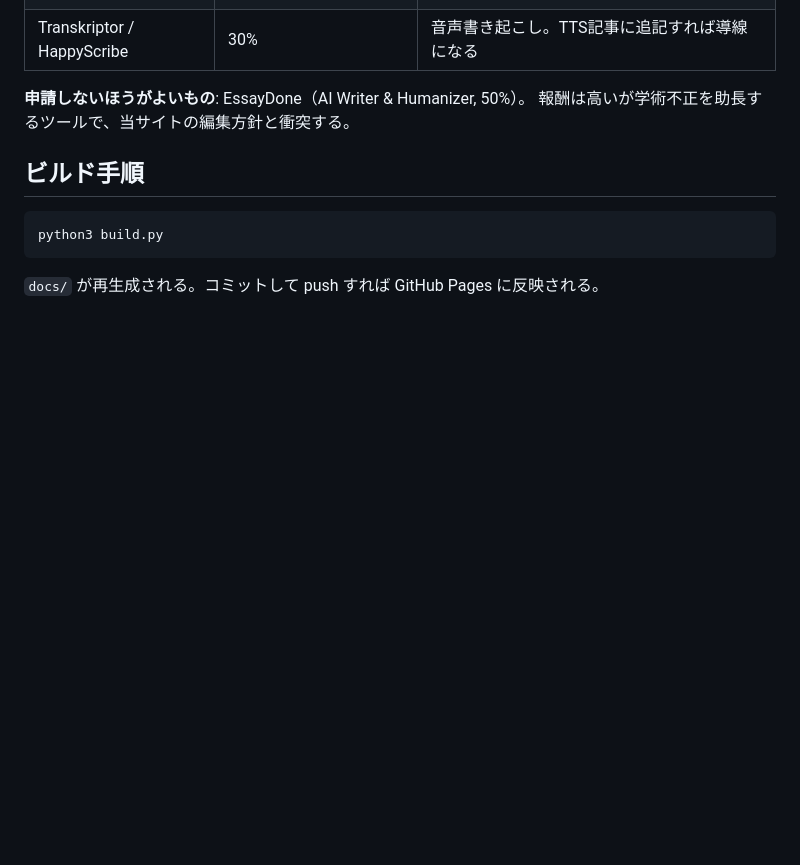
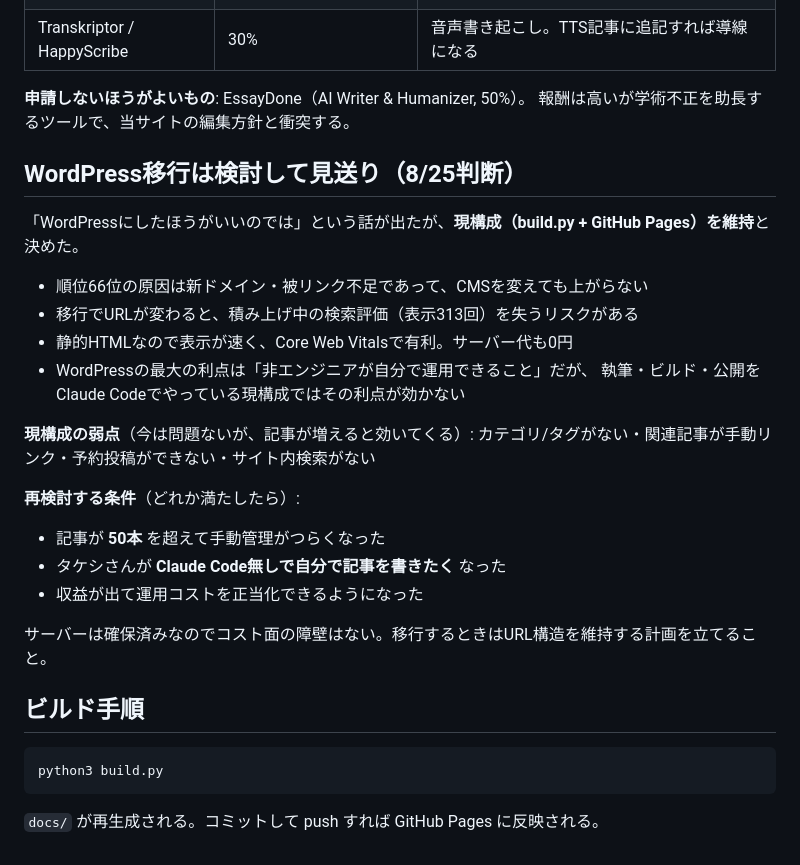
Before and after one commit to takeyone1967/learnstack, a Markdown page: CLAUDE.md, the part around the change. Rendered like a GitHub page; blank space fills up the shorter version.

Commit message:
WordPress移行を検討して見送った判断を記録
現構成を維持する理由（順位はCMSで上がらない/URL変更のSEOリスク/表示速度）と、
現構成の弱点、再検討する3条件を明記。同じ問いが再燃したときに議論を繰り返さないため。

Co-Authored-By: Claude Opus 5 <noreply@anthropic.com>

````diff
--- a/CLAUDE.md
+++ b/CLAUDE.md
@@ -206,6 +206,27 @@ Coursera比較シリーズは3本（Pluralsight / edX / LinkedIn Learning）で
 **申請しないほうがよいもの**: EssayDone（AI Writer & Humanizer, 50%）。
 報酬は高いが学術不正を助長するツールで、当サイトの編集方針と衝突する。
 
+## WordPress移行は検討して見送り（8/25判断）
+
+「WordPressにしたほうがいいのでは」という話が出たが、**現構成（build.py + GitHub Pages）を維持**と決めた。
+
+- 順位66位の原因は新ドメイン・被リンク不足であって、CMSを変えても上がらない
+- 移行でURLが変わると、積み上げ中の検索評価（表示313回）を失うリスクがある
+- 静的HTMLなので表示が速く、Core Web Vitalsで有利。サーバー代も0円
+- WordPressの最大の利点は「非エンジニアが自分で運用できること」だが、
+  執筆・ビルド・公開をClaude Codeでやっている現構成ではその利点が効かない
+
+**現構成の弱点**（今は問題ないが、記事が増えると効いてくる）:
+カテゴリ/タグがない・関連記事が手動リンク・予約投稿ができない・サイト内検索がない
+
+**再検討する条件**（どれか満たしたら）:
+
+- 記事が **50本** を超えて手動管理がつらくなった
+- タケシさんが **Claude Code無しで自分で記事を書きたく** なった
+- 収益が出て運用コストを正当化できるようになった
+
+サーバーは確保済みなのでコスト面の障壁はない。移行するときはURL構造を維持する計画を立てること。
+
 ## ビルド手順
 
 ```bash
````
